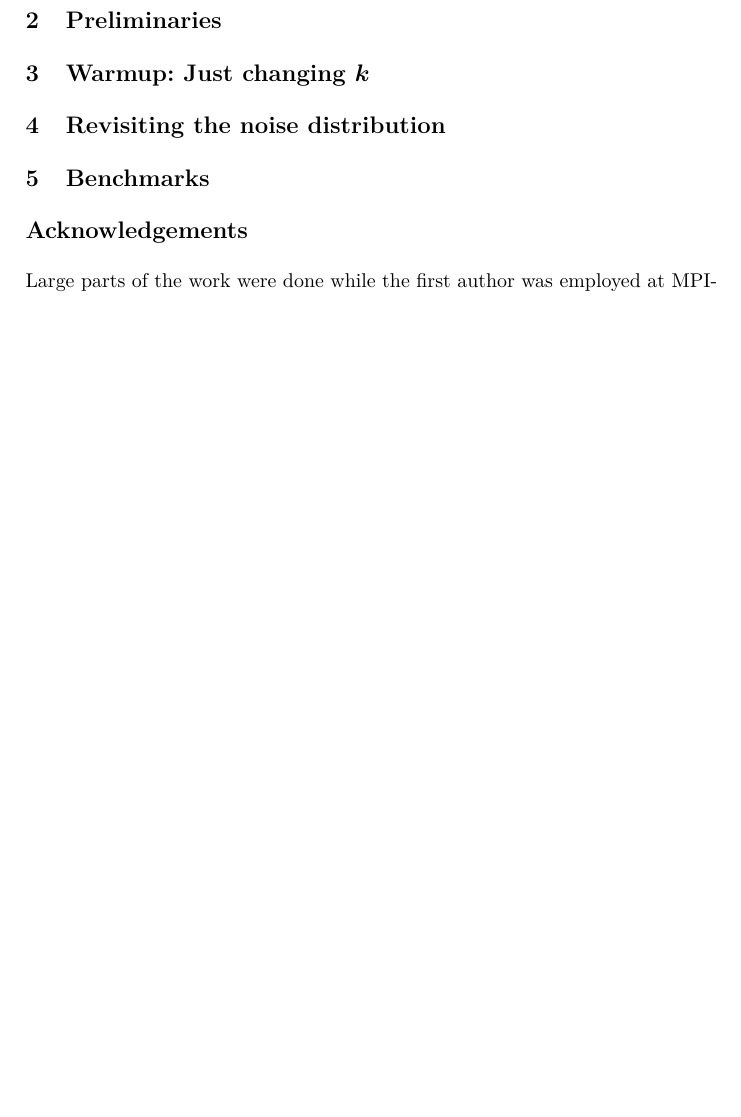
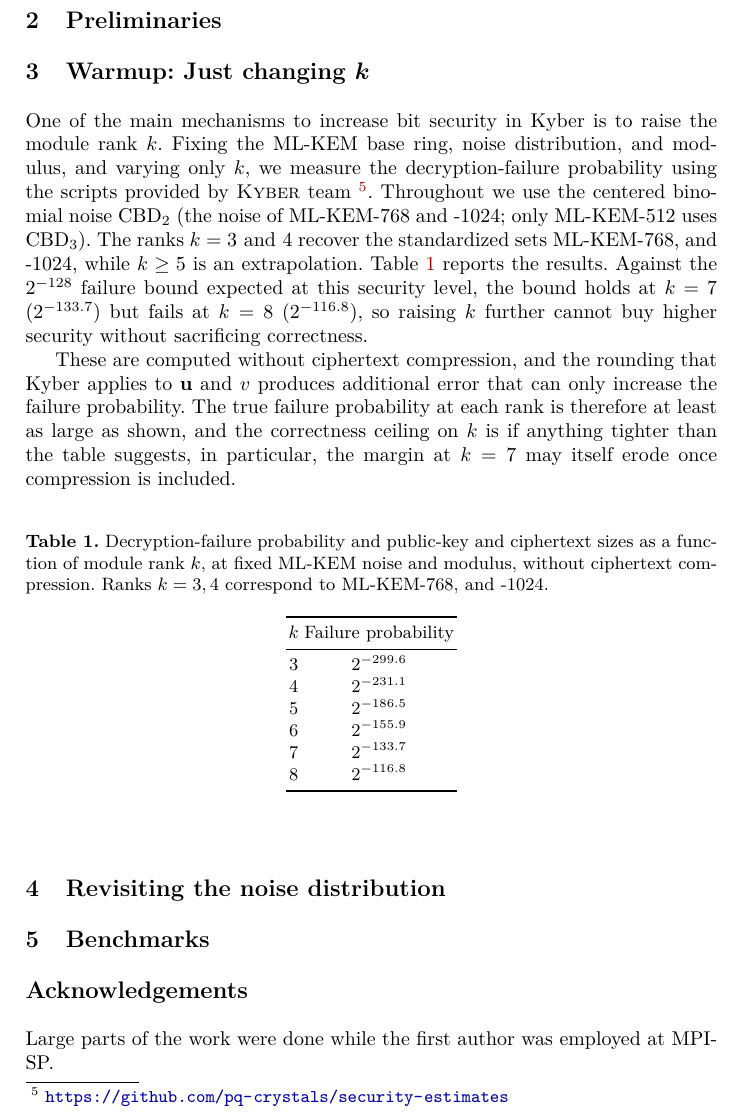
Before and after one commit to cryptojedi/kaiburr, a LaTeX paper (paper/kaiburr.tex, which reads paper/warmup.tex): part of page 3 of 4 before the commit and part of page 3 of 5 after it, cut so that both start at the same text, the shorter picture padded with empty space. The pictures show the PDF file paper/kaiburr.pdf that the author committed with the source.

Commit message:
warmup added

```diff
--- a/paper/warmup.tex
+++ b/paper/warmup.tex
@@ -1,2 +1,43 @@
 \section{Warmup: Just changing \kyberk}
 \label{sec:warmup}
+One of the main mechanisms to increase bit security in Kyber is to raise
+the module rank $k$. Fixing the ML-KEM base ring, noise distribution, and
+modulus, and varying only $k$, we measure the decryption-failure
+probability using the scripts provided by \textsc{Kyber} team \footnote{\url{https://github.com/pq-crystals/security-estimates}}.
+Throughout we use the centered binomial noise $\mathrm{CBD}_2$
+(the noise of ML-KEM-768 and -1024; only ML-KEM-512 uses $\mathrm{CBD}_3$).
+The ranks $k=3 \text{ and } 4$ recover the standardized sets ML-KEM-768, and -1024,
+while $k \geq 5$ is an extrapolation. Table~\ref{tab:cbd-baseline} reports
+the results. Against the $2^{-128}$ failure bound expected at this
+security level, the bound holds at $k=7$ ($2^{-133.7}$) but fails at $k=8$
+($2^{-116.8}$), so raising $k$ further cannot buy higher security without
+sacrificing correctness.
+
+These are computed without ciphertext
+compression, and the rounding that Kyber applies to $\mathbf{u}$ and $v$
+produces additional error that can only increase the failure probability.
+The true failure probability at each rank is therefore at least as large
+as shown, and the correctness ceiling on $k$ is if anything tighter than
+the table suggests, in particular, the margin at $k=7$ may itself erode
+once compression is included.
+
+\begin{table}[h]
+\centering
+\caption{Decryption-failure probability and public-key and ciphertext
+sizes as a function of module rank $k$, at fixed ML-KEM noise and modulus,
+without ciphertext compression. Ranks $k=3,4$ correspond to
+ML-KEM-768, and -1024.}
+\label{tab:cbd-baseline}
+\begin{tabular}{cccc}
+\toprule
+$k$ & Failure probability\\
+\midrule
+3 & $2^{-299.6}$\\
+4 & $2^{-231.1}$\\
+5 & $2^{-186.5}$\\
+6 & $2^{-155.9}$\\
+7 & $2^{-133.7}$\\
+8 & $2^{-116.8}$\\
+\bottomrule
+\end{tabular}
+\end{table}
```
Also changed, not shown: paper/packages.tex (+1 -0 lines), paper/kaiburr.pdf, 2 other files.
